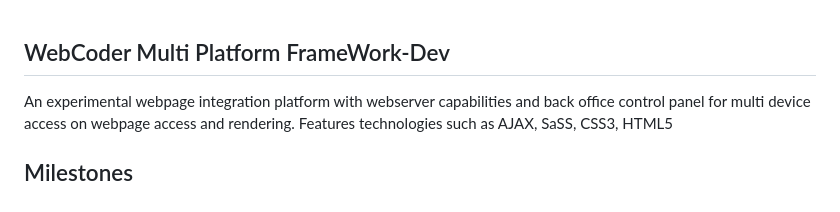
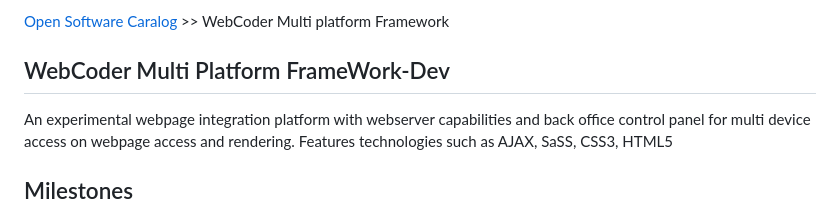
Before and after one commit to aeonSolutions/WebCoder-Multi-Platform-Framework, a Markdown page: README.md, the part around the change. GitHub-like rendering.

```diff
--- a/README.md
+++ b/README.md
@@ -1,3 +1,5 @@
+[Open Software Caralog](https://github.com/aeonSolutions/aeonlabs-open-software-catalogue)  >>  WebCoder Multi platform Framework
+
 ## WebCoder Multi Platform FrameWork-Dev
 An experimental webpage integration platform with webserver capabilities and back office control panel for multi device access on webpage access and rendering.
 Features technologies such as AJAX, SaSS, CSS3, HTML5
```
